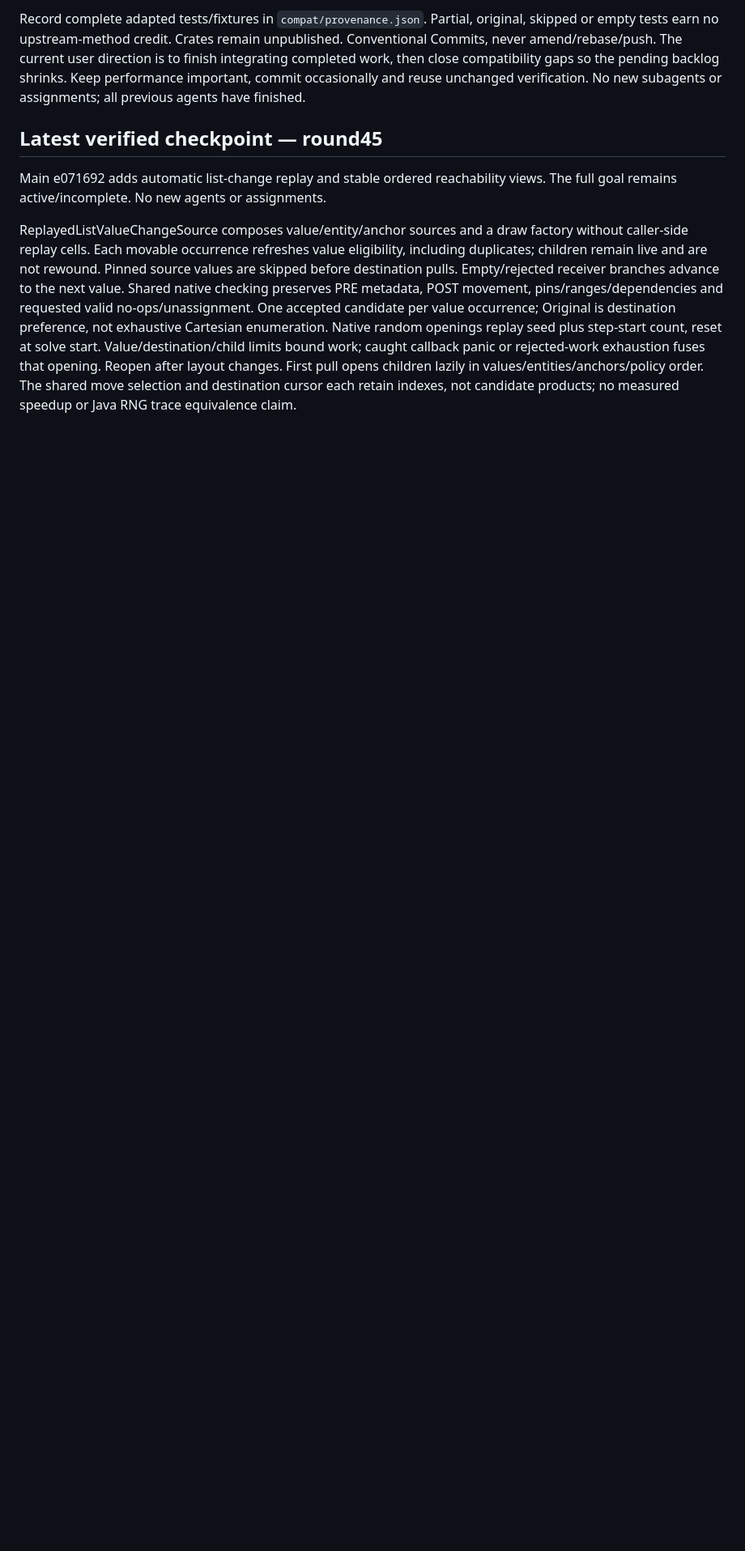
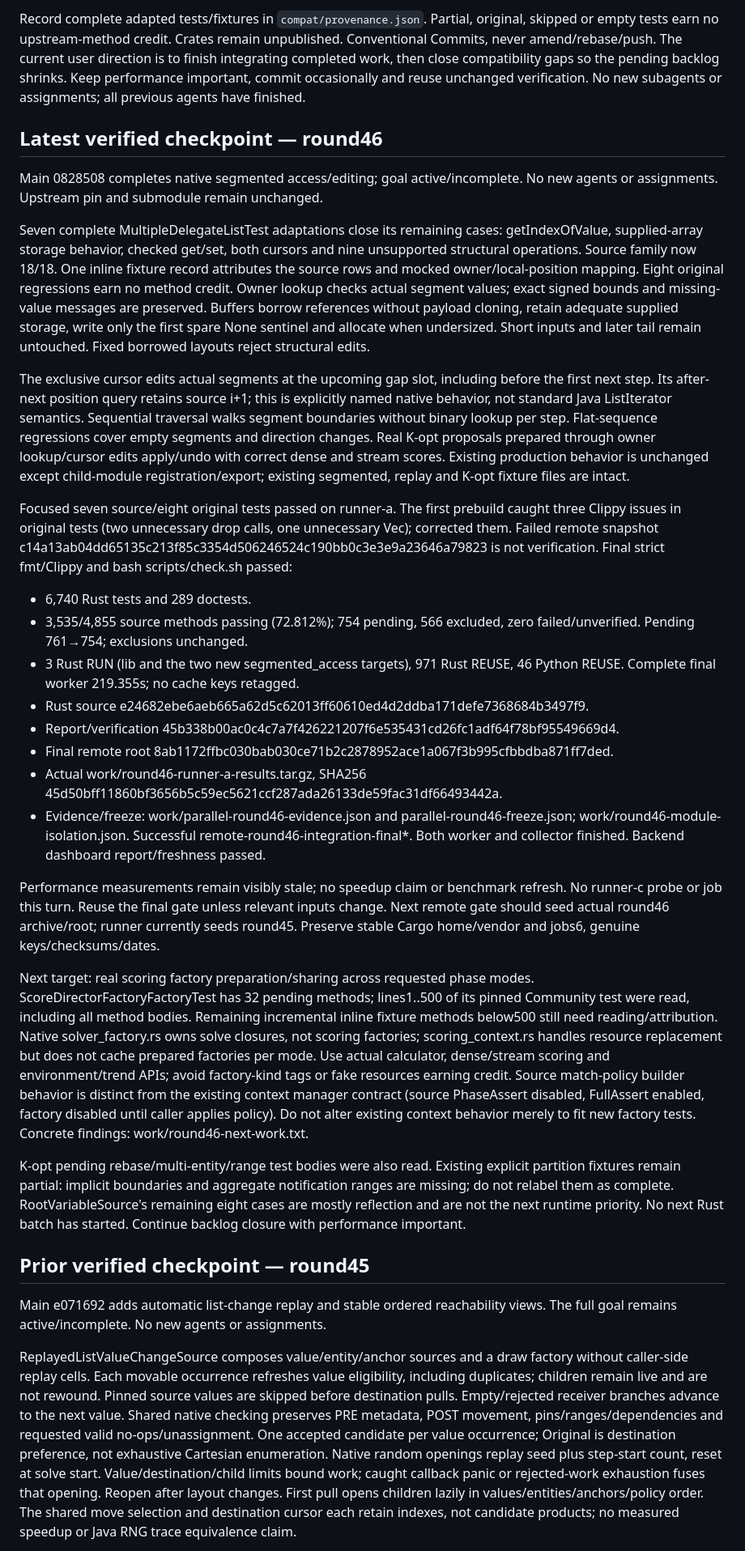
Before and after one commit to guwidoe/TimeTuck, a Markdown page: docs/next-session.md, the part around the change. Shown at 81% size. Rendered like a GitHub page; blank space fills up the shorter version.

Commit message:
docs(handoff): record verified segmented access batch

```diff
--- a/docs/next-session.md
+++ b/docs/next-session.md
@@ -16,7 +16,73 @@ compatibility gaps so the pending backlog shrinks. Keep performance important,
 commit occasionally and reuse unchanged verification. No new subagents or
 assignments; all previous agents have finished.
 
-## Latest verified checkpoint — round45
+## Latest verified checkpoint — round46
+
+Main 0828508 completes native segmented access/editing; goal active/incomplete.
+No new agents or assignments. Upstream pin and submodule remain unchanged.
+
+Seven complete MultipleDelegateListTest adaptations close its remaining cases:
+getIndexOfValue, supplied-array storage behavior, checked get/set, both cursors
+and nine unsupported structural operations. Source family now 18/18. One inline
+fixture record attributes the source rows and mocked owner/local-position mapping.
+Eight original regressions earn no method credit. Owner lookup checks actual
+segment values; exact signed bounds and missing-value messages are preserved.
+Buffers borrow references without payload cloning, retain adequate supplied storage,
+write only the first spare None sentinel and allocate when undersized. Short inputs
+and later tail remain untouched. Fixed borrowed layouts reject structural edits.
+
+The exclusive cursor edits actual segments at the upcoming gap slot, including
+before the first next step. Its after-next position query retains source i+1;
+this is explicitly named native behavior, not standard Java ListIterator semantics.
+Sequential traversal walks segment boundaries without binary lookup per step.
+Flat-sequence regressions cover empty segments and direction changes. Real K-opt
+proposals prepared through owner lookup/cursor edits apply/undo with correct dense
+and stream scores. Existing production behavior is unchanged except child-module
+registration/export; existing segmented, replay and K-opt fixture files are intact.
+
+Focused seven source/eight original tests passed on runner-a. The first prebuild
+caught three Clippy issues in original tests (two unnecessary drop calls, one
+unnecessary Vec); corrected them. Failed remote snapshot c14a13ab04dd65135c213f85c3354d506246524c190bb0c3e3e9a23646a79823
+is not verification. Final strict fmt/Clippy and bash scripts/check.sh passed:
+
+- 6,740 Rust tests and 289 doctests.
+- 3,535/4,855 source methods passing (72.812%); 754 pending, 566 excluded,
+  zero failed/unverified. Pending 761→754; exclusions unchanged.
+- 3 Rust RUN (lib and the two new segmented_access targets), 971 Rust REUSE,
+  46 Python REUSE. Complete final worker 219.355s; no cache keys retagged.
+- Rust source e24682ebe6aeb665a62d5c62013ff60610ed4d2ddba171defe7368684b3497f9.
+- Report/verification 45b338b00ac0c4c7a7f426221207f6e535431cd26fc1adf64f78bf95549669d4.
+- Final remote root 8ab1172ffbc030bab030ce71b2c2878952ace1a067f3b995cfbbdba871ff7ded.
+- Actual work/round46-runner-a-results.tar.gz, SHA256
+  45d50bff11860bf3656b5c59ec5621ccf287ada26133de59fac31df66493442a.
+- Evidence/freeze: work/parallel-round46-evidence.json and parallel-round46-freeze.json;
+  work/round46-module-isolation.json. Successful remote-round46-integration-final*.
+  Both worker and collector finished. Backend dashboard report/freshness passed.
+
+Performance measurements remain visibly stale; no speedup claim or benchmark refresh.
+No runner-c probe or job this turn. Reuse the final gate unless relevant inputs change.
+Next remote gate should seed actual round46 archive/root; runner currently seeds
+round45. Preserve stable Cargo home/vendor and jobs6, genuine keys/checksums/dates.
+
+Next target: real scoring factory preparation/sharing across requested phase modes.
+ScoreDirectorFactoryFactoryTest has 32 pending methods; lines1..500 of its pinned
+Community test were read, including all method bodies. Remaining incremental inline
+fixture methods below500 still need reading/attribution. Native solver_factory.rs
+owns solve closures, not scoring factories; scoring_context.rs handles resource
+replacement but does not cache prepared factories per mode. Use actual calculator,
+dense/stream scoring and environment/trend APIs; avoid factory-kind tags or fake
+resources earning credit. Source match-policy builder behavior is distinct from the
+existing context manager contract (source PhaseAssert disabled, FullAssert enabled,
+factory disabled until caller applies policy). Do not alter existing context behavior
+merely to fit new factory tests. Concrete findings: work/round46-next-work.txt.
+
+K-opt pending rebase/multi-entity/range test bodies were also read. Existing explicit
+partition fixtures remain partial: implicit boundaries and aggregate notification
+ranges are missing; do not relabel them as complete. RootVariableSource's remaining
+eight cases are mostly reflection and are not the next runtime priority. No next
+Rust batch has started. Continue backlog closure with performance important.
+
+## Prior verified checkpoint — round45
 
 Main e071692 adds automatic list-change replay and stable ordered reachability
 views. The full goal remains active/incomplete. No new agents or assignments.
```
